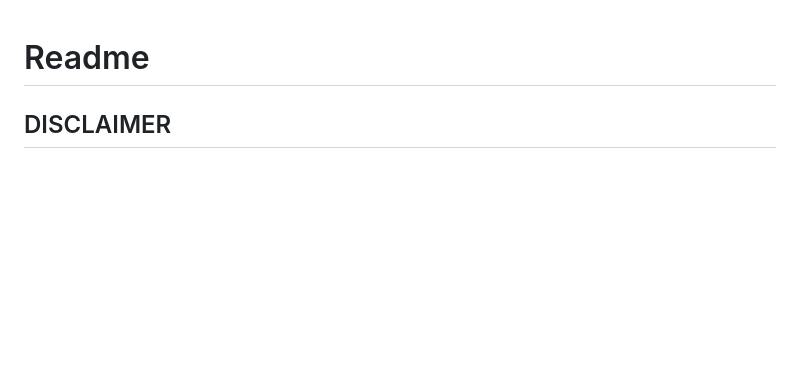
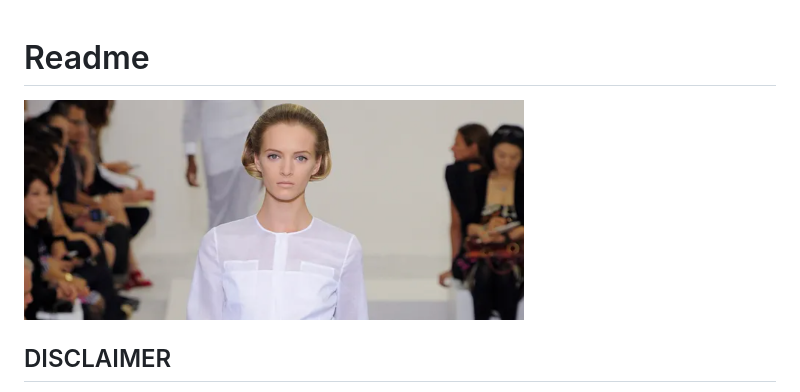
Before and after one commit to juliaulziisaikhan/vogue-scraper, a Markdown page: readme.md, the part around the change. Rendered like a GitHub page; blank space fills up the shorter version.

```diff
--- a/readme.md
+++ b/readme.md
@@ -1,4 +1,6 @@
 # Readme
+
+<img src="jil-sander-readme-photo.png" alt="Jil Sander S/S 2012" width="500">
 
 ## DISCLAIMER
 This project is strictly for personal use and educational purposes. All content, including images and data, belongs to Vogue.
```
